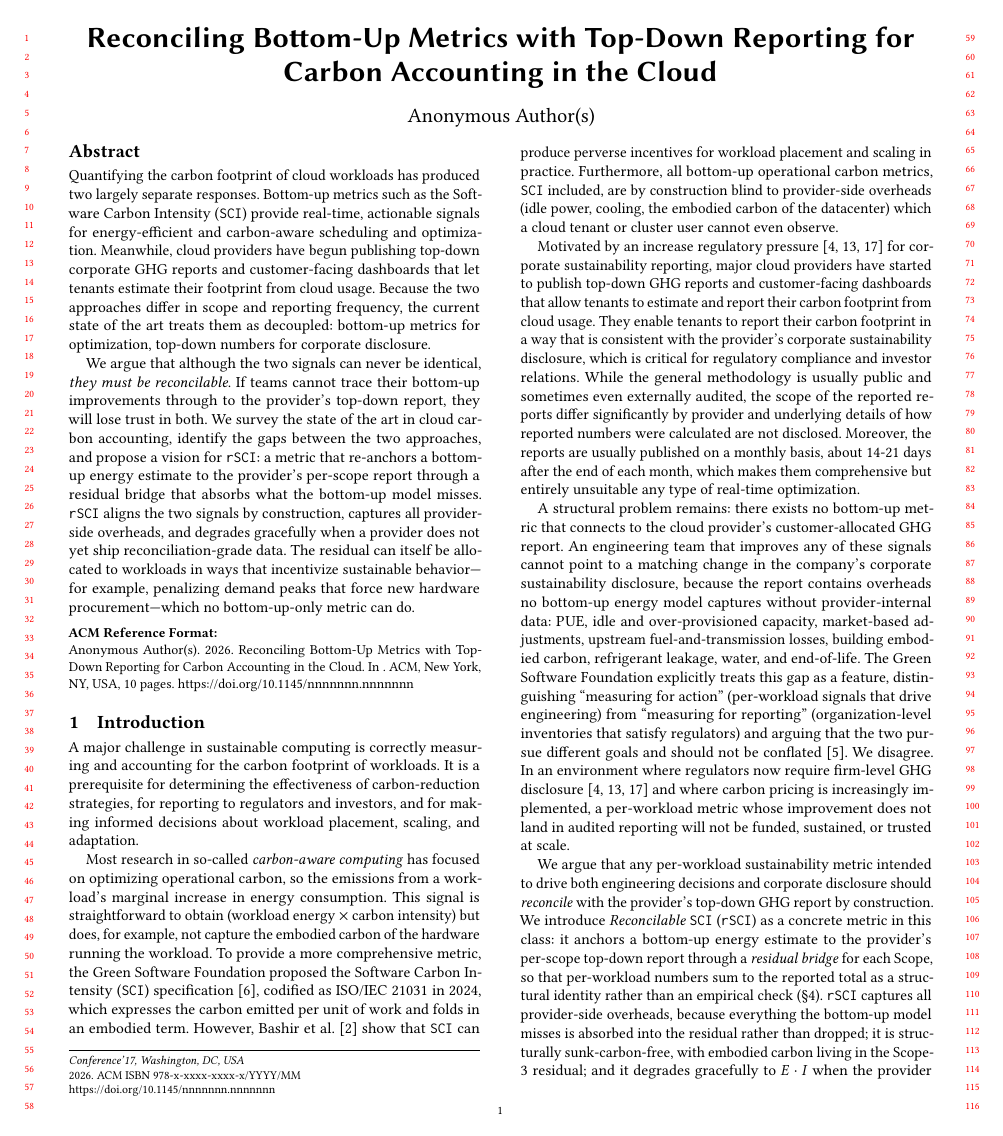
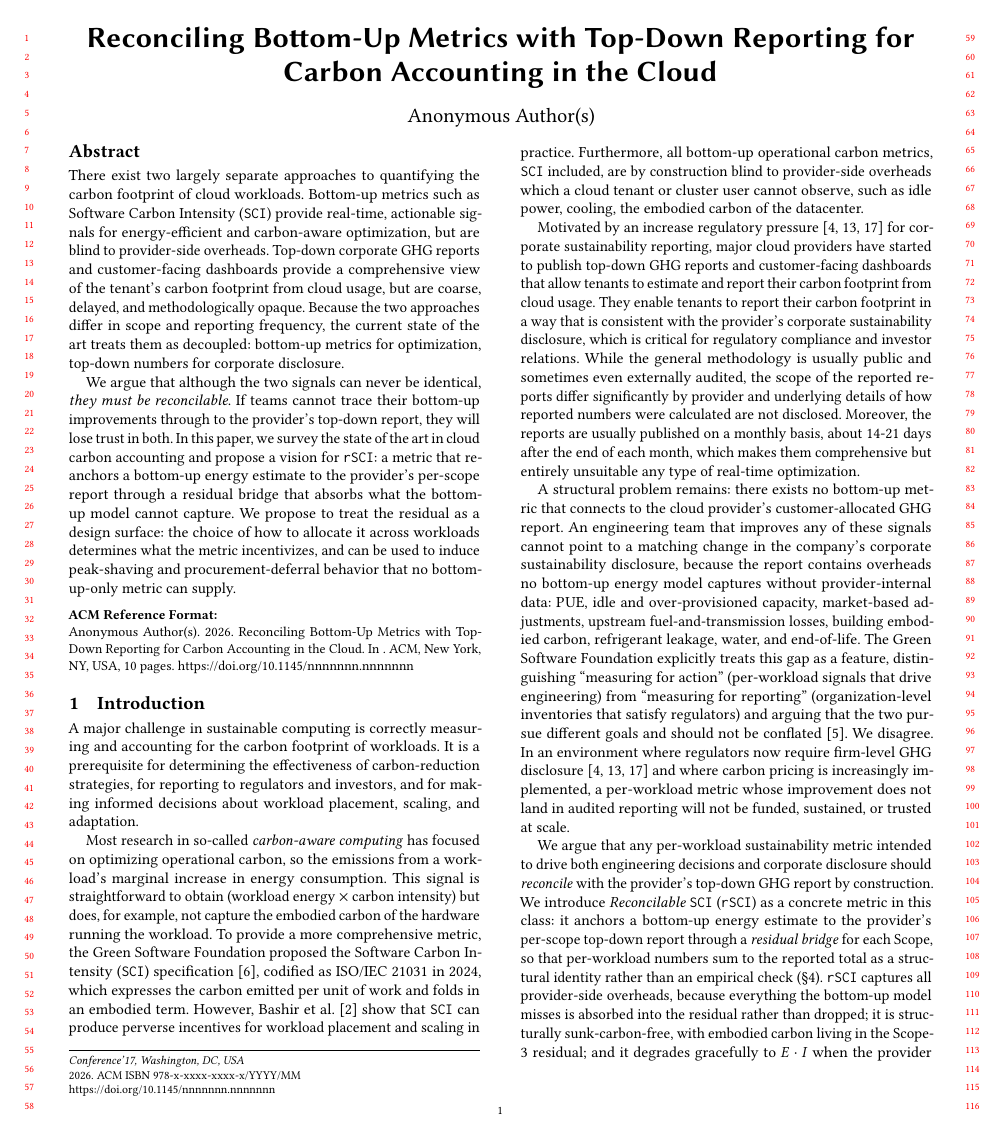
Before and after one commit to birnbaum/accounting, a LaTeX paper (paper/paper.tex): page 1 of 10. Compiled offline with pdfLaTeX.

Commit message:
few more fixes

```diff
--- a/paper/paper.tex
+++ b/paper/paper.tex
@@ -55,16 +55,17 @@
 \email{TBD}
 
 \begin{abstract}
-Quantifying the carbon footprint of cloud workloads has produced two largely separate responses.
-Bottom-up metrics such as the Software Carbon Intensity (\SCI) provide real-time, actionable signals for energy-efficient and carbon-aware scheduling and optimization.
-Meanwhile, cloud providers have begun publishing top-down corporate GHG reports and customer-facing dashboards that let tenants estimate their footprint from cloud usage.
+There exist two largely separate approaches to quantifying the carbon footprint of cloud workloads.
+Bottom-up metrics such as Software Carbon Intensity (\SCI) provide real-time, actionable signals for energy-efficient and carbon-aware optimization, but are blind to provider-side overheads.
+Top-down corporate GHG reports and customer-facing dashboards provide a comprehensive view of the tenant's carbon footprint from cloud usage, but are coarse, delayed, and methodologically opaque.
 Because the two approaches differ in scope and reporting frequency, the current state of the art treats them as decoupled: bottom-up metrics for optimization, top-down numbers for corporate disclosure.
 
 We argue that although the two signals can never be identical, \emph{they must be reconcilable}.
 If teams cannot trace their bottom-up improvements through to the provider's top-down report, they will lose trust in both.
-We survey the state of the art in cloud carbon accounting, identify the gaps between the two approaches, and propose a vision for \RSCI: a metric that re-anchors a bottom-up energy estimate to the provider's per-scope report through a residual bridge that absorbs what the bottom-up model misses.
-\RSCI aligns the two signals by construction, captures all provider-side overheads, and degrades gracefully when a provider does not yet ship reconciliation-grade data.
-The residual can itself be allocated to workloads in ways that incentivize sustainable behavior---for example, penalizing demand peaks that force new hardware procurement---which no bottom-up-only metric can do.
+In this paper, we survey the state of the art in cloud carbon accounting and propose a vision for \RSCI: a metric that re-anchors a bottom-up energy estimate to the provider's per-scope report through a residual bridge that absorbs what the bottom-up model cannot capture.
+% \RSCI aligns the two signals by construction: Scheduling metrics contain provider-side overheads, and degrades gracefully when a provider does not yet ship reconciliation-grade data.
+We propose to treat the residual as a design surface: the choice of how to allocate it across workloads determines what the metric incentivizes, and can be used to induce peak-shaving and procurement-deferral behavior that no bottom-up-only metric can supply.
+%The residual can itself be allocated to workloads in ways that incentivize sustainable behavior---for example, penalizing demand peaks that force new hardware procurement---which no bottom-up-only metric can do.
 \end{abstract}
 
 \maketitle
@@ -80,7 +81,7 @@ This signal is straightforward to obtain (workload energy $\times$ carbon intens
 To provide a more comprehensive metric, the Green Software Foundation proposed the Software Carbon Intensity (\SCI) specification~\cite{sci-spec}, codified as ISO/IEC~21031 in 2024, which expresses the carbon emitted per unit of work and folds in an embodied term.
 However, Bashir et al.~\cite{bashir2024} show that \SCI can produce perverse incentives for workload placement and scaling in practice.
 Furthermore, all bottom-up operational carbon metrics, \SCI
-included, are by construction blind to provider-side overheads (idle power, cooling, the embodied carbon of the datacenter) which a cloud tenant or cluster user cannot even observe.
+included, are by construction blind to provider-side overheads which a cloud tenant or cluster user cannot observe, such as idle power, cooling, the embodied carbon of the datacenter.
 
 Motivated by an increase regulatory pressure~\cite{eu2022csrd,SEC2024_3311275,sbti2024netzero} for corporate sustainability reporting, major cloud providers have started to publish top-down GHG reports and customer-facing dashboards that allow tenants to estimate and report their carbon footprint from cloud usage.
 They enable tenants to report their carbon footprint in a way that is consistent with the provider's corporate sustainability disclosure, which is critical for regulatory compliance and investor relations.
```
Also changed, not shown: paper/paper.tex (10 more changed lines).
